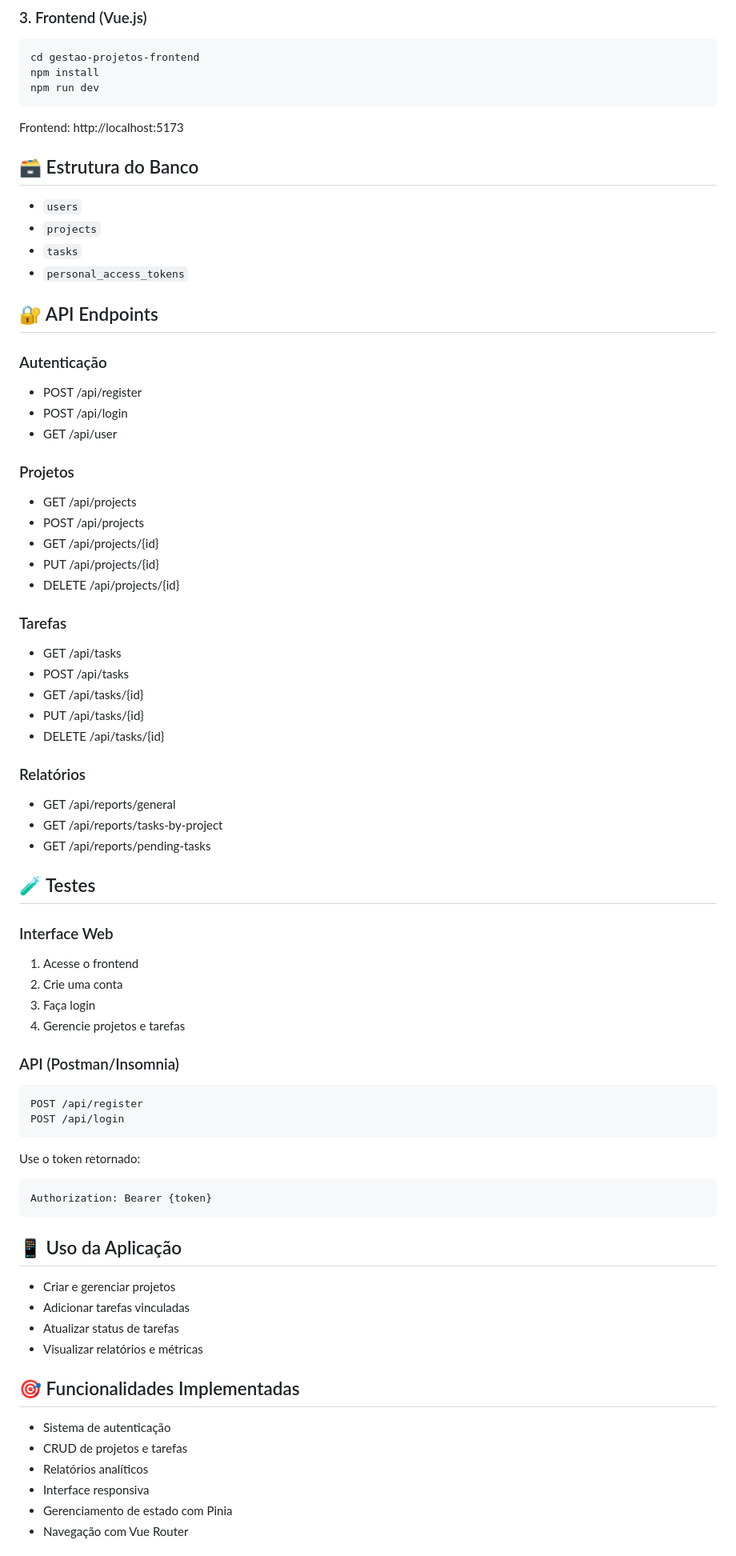
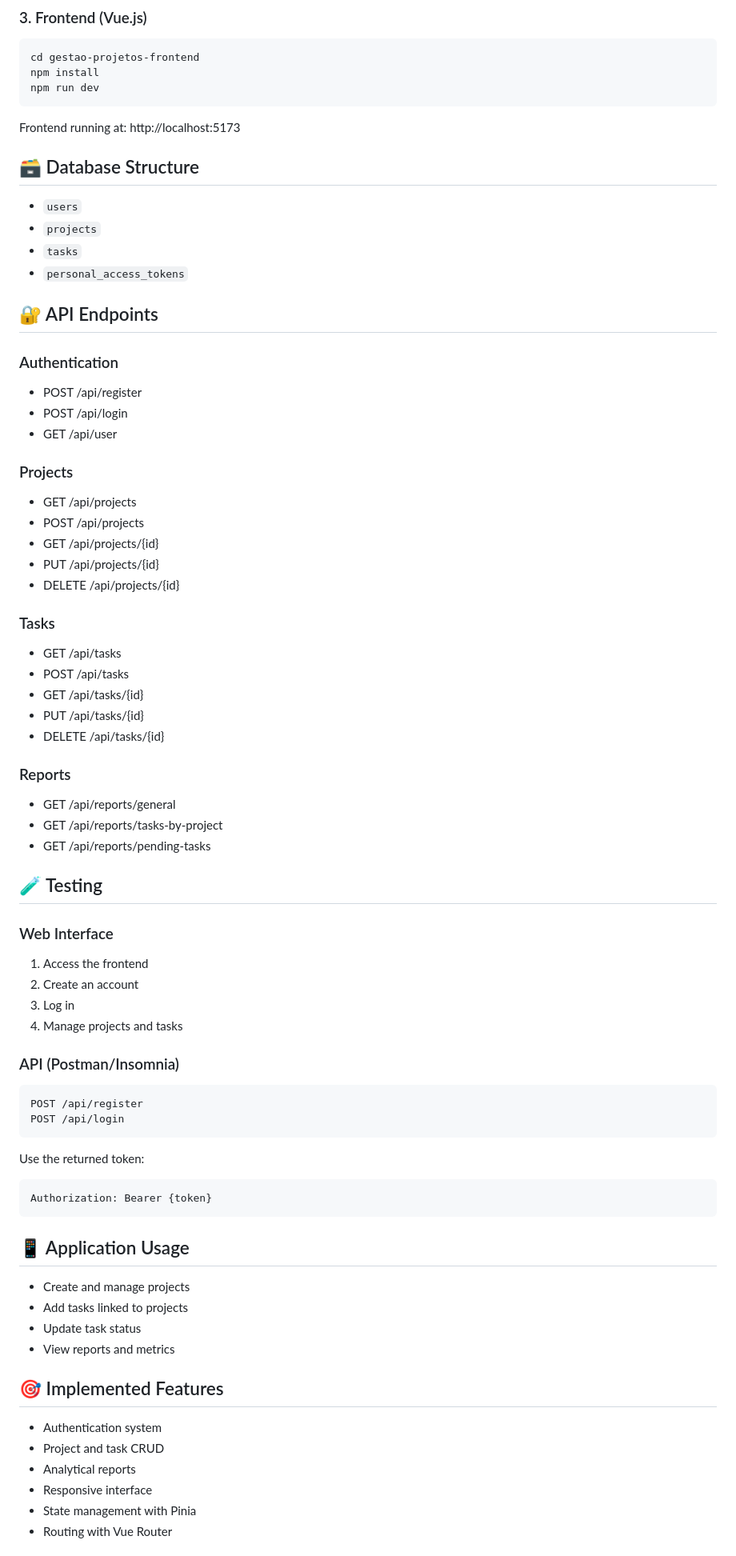
Before and after one commit to mattsu014/gestaoProjetos, a Markdown page: README.md, the part around one of its changes. Shown at 80% size. Rendered like a GitHub page.

Commit message:
docs: Update Readme

````diff
--- a/README.md
+++ b/README.md
@@ -85,9 +87,9 @@ npm install
 npm run dev
 ```
 
-Frontend: http://localhost:5173
+Frontend running at: http://localhost:5173
 
-## 🗃️ Estrutura do Banco
+## 🗃️ Database Structure
 
 * `users`
 * `projects`
@@ -96,13 +98,13 @@ Frontend: http://localhost:5173
 
 ## 🔐 API Endpoints
 
-### Autenticação
+### Authentication
 
 * POST /api/register
 * POST /api/login
 * GET /api/user
 
-### Projetos
+### Projects
 
 * GET /api/projects
 * POST /api/projects
@@ -110,7 +112,7 @@ Frontend: http://localhost:5173
 * PUT /api/projects/{id}
 * DELETE /api/projects/{id}
 
-### Tarefas
+### Tasks
 
 * GET /api/tasks
 * POST /api/tasks
@@ -118,20 +120,20 @@ Frontend: http://localhost:5173
 * PUT /api/tasks/{id}
 * DELETE /api/tasks/{id}
 
-### Relatórios
+### Reports
 
 * GET /api/reports/general
 * GET /api/reports/tasks-by-project
 * GET /api/reports/pending-tasks
 
-## 🧪 Testes
+## 🧪 Testing
 
-### Interface Web
+### Web Interface
 
-1. Acesse o frontend
-2. Crie uma conta
-3. Faça login
-4. Gerencie projetos e tarefas
+1. Access the frontend
+2. Create an account
+3. Log in
+4. Manage projects and tasks
 
 ### API (Postman/Insomnia)
 
@@ -140,25 +142,25 @@ POST /api/register
 POST /api/login
 ```
 
-Use o token retornado:
+Use the returned token:
 
 ```
 Authorization: Bearer {token}
 ```
 
-## 📱 Uso da Aplicação
+## 📱 Application Usage
 
-* Criar e gerenciar projetos
-* Adicionar tarefas vinculadas
-* Atualizar status de tarefas
-* Visualizar relatórios e métricas
+* Create and manage projects
+* Add tasks linked to projects
+* Update task status
+* View reports and metrics
 
-## 🎯 Funcionalidades Implementadas
+## 🎯 Implemented Features
 
-* Sistema de autenticação
-* CRUD de projetos e tarefas
-* Relatórios analíticos
-* Interface responsiva
-* Gerenciamento de estado com Pinia
-* Navegação com Vue Router
+* Authentication system
+* Project and task CRUD
+* Analytical reports
+* Responsive interface
+* State management with Pinia
+* Routing with Vue Router
 
````
Also changed, not shown: other parts of README.md (+31 -25 lines), readme-pt-br.md (added, +179 -0 lines).
